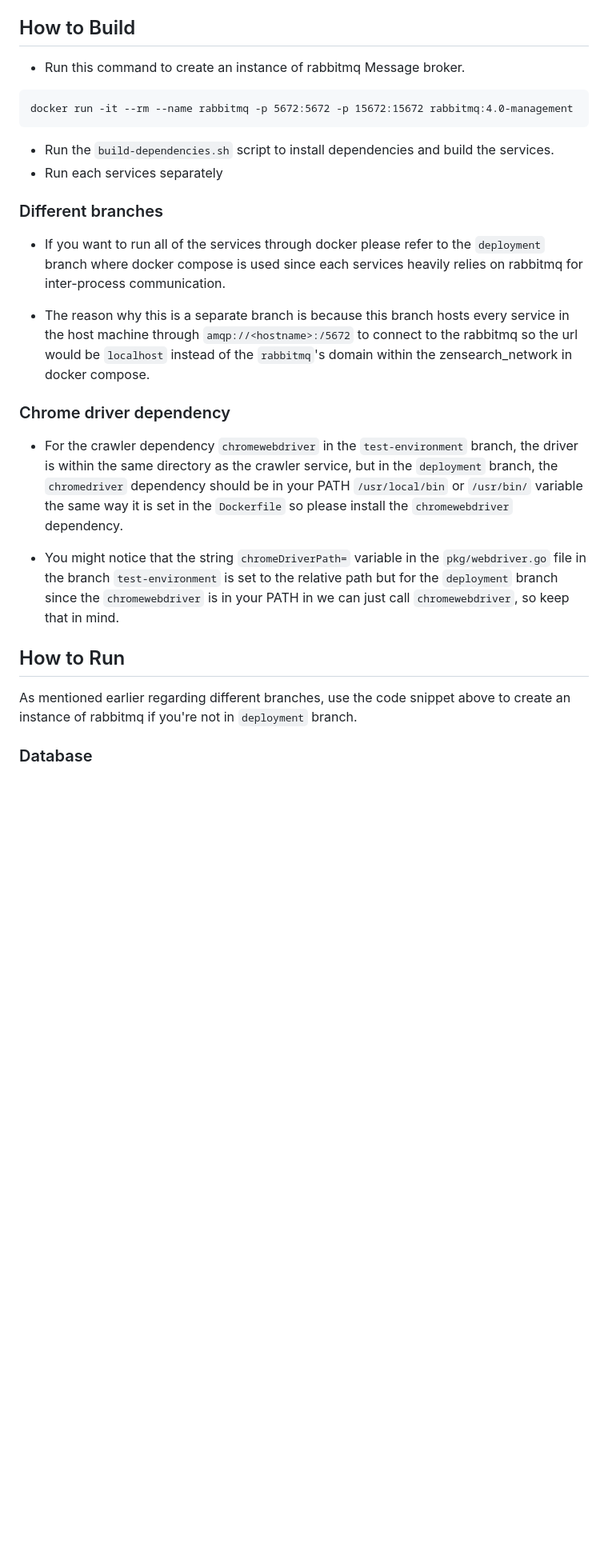
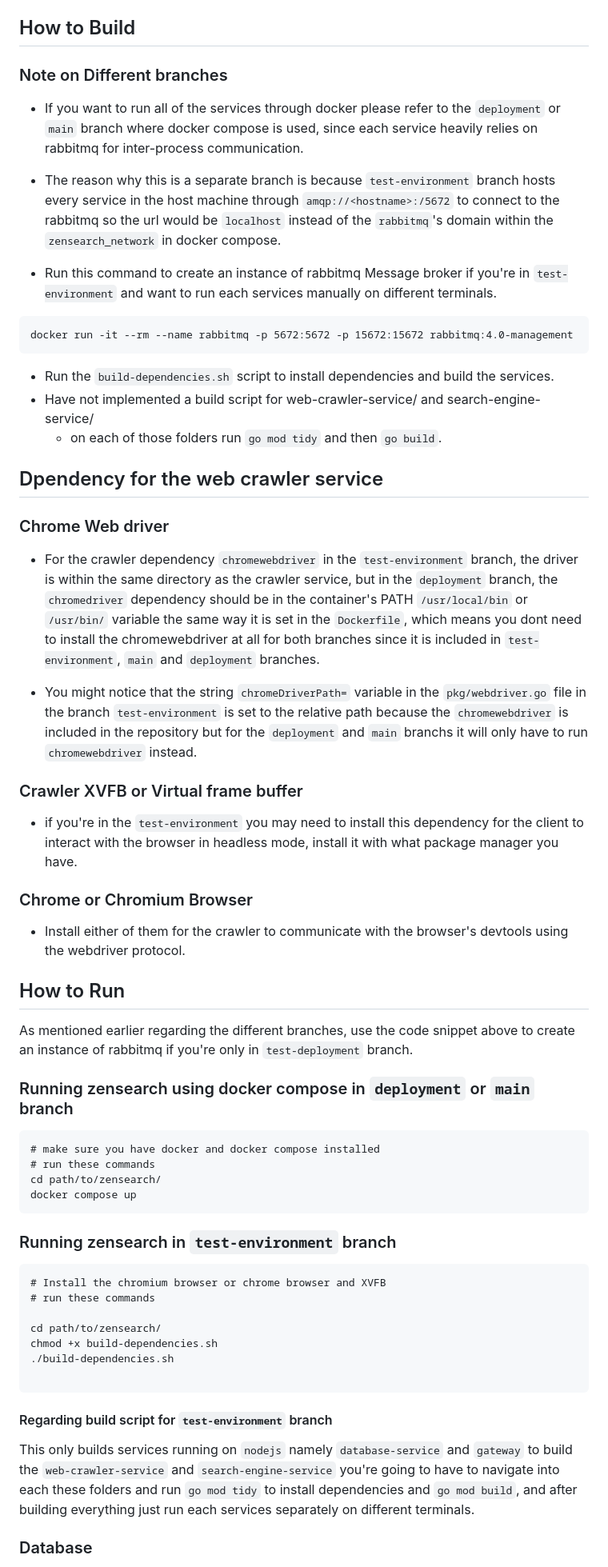
Before and after one commit to francccisss/zensearch, a Markdown page: README.md, the part around one of its changes. Shown at 80% size. Rendered like a GitHub page; blank space fills up the shorter version.

````diff
--- a/README.md
+++ b/README.md
@@ -69,27 +69,55 @@ So be careful and read their `robots.txt` file from their website `https://<webs
 
 ## How to Build
 
-- Run this command to create an instance of rabbitmq Message broker.
+### Note on Different branches
+- If you want to run all of the services through docker please refer to the `deployment` or `main` branch where docker compose is used, since each service heavily relies on rabbitmq for inter-process communication.
+
+- The reason why this is a separate branch is because `test-environment` branch hosts every service in the host machine through `amqp://<hostname>:/5672` to connect to the rabbitmq so the url would be `localhost` instead of the `rabbitmq`'s domain within the `zensearch_network` in docker compose.
+
+- Run this command to create an instance of rabbitmq Message broker if you're in `test-environment` and want to run each services manually on different terminals.
 ```
 docker run -it --rm --name rabbitmq -p 5672:5672 -p 15672:15672 rabbitmq:4.0-management
 ```
 - Run the `build-dependencies.sh` script to install dependencies and build the services.
-- Run each services separately
+- Have not implemented a build script for web-crawler-service/ and search-engine-service/
+	- on each of those folders run `go mod tidy` and then `go build`.
 
-### Different branches
-- If you want to run all of the services through docker please refer to the `deployment` branch where docker compose is used since each services heavily relies on rabbitmq for inter-process communication.
+## Dpendency for the web crawler service
+### Chrome Web driver
+- For the crawler dependency `chromewebdriver` in the `test-environment` branch, the driver is within the same directory as the crawler service, but in the `deployment` branch, the `chromedriver` dependency should be in the container's PATH `/usr/local/bin` or `/usr/bin/` variable the same way it is set in the `Dockerfile`, which means you dont need to install the chromewebdriver at all for both branches since it is included in `test-environment`, `main` and `deployment` branches.
 
-- The reason why this is a separate branch is because this branch hosts every service in the host machine through `amqp://<hostname>:/5672` to connect to the rabbitmq so the url would be `localhost` instead of the `rabbitmq`'s domain within the zensearch_network in docker compose.
+- You might notice that the string `chromeDriverPath=` variable in the `pkg/webdriver.go` file in the branch `test-environment` is set to the relative path because the `chromewebdriver` is included in the repository but for the `deployment` and `main` branchs it will only have to run `chromewebdriver` instead.
 
+### Crawler XVFB or Virtual frame buffer
+- if you're in the `test-environment` you may need to install this dependency for the client to interact with the browser in headless mode, install it with what package manager you have.
 
-### Chrome driver dependency
-- For the crawler dependency `chromewebdriver` in the `test-environment` branch, the driver is within the same directory as the crawler service, but in the `deployment` branch, the `chromedriver` dependency should be in your PATH `/usr/local/bin` or `/usr/bin/` variable the same way it is set in the `Dockerfile` so please install the `chromewebdriver` dependency.
-
-- You might notice that the string `chromeDriverPath=` variable in the `pkg/webdriver.go` file in the branch `test-environment` is set to the relative path but for the `deployment` branch since the `chromewebdriver` is in your PATH in we can just call `chromewebdriver`, so keep that in mind.
-
+### Chrome or Chromium Browser
+- Install either of them for the crawler to communicate with the browser's devtools using the webdriver protocol.
 
 ## How to Run
-As mentioned earlier regarding different branches, use the code snippet above to create an instance of rabbitmq if you're not in `deployment` branch.
+As mentioned earlier regarding the different branches, use the code snippet above to create an instance of rabbitmq if you're only in `test-deployment` branch.
+
+### Running zensearch using docker compose in `deployment` or `main` branch
+```
+# make sure you have docker and docker compose installed
+# run these commands
+cd path/to/zensearch/
+docker compose up
+```
+
+### Running zensearch in `test-environment` branch
+```
+# Install the chromium browser or chrome browser and XVFB
+# run these commands
+
+cd path/to/zensearch/
+chmod +x build-dependencies.sh
+./build-dependencies.sh
+
+```
+#### Regarding build script for `test-environment` branch
+
+This only builds services running on `nodejs` namely `database-service` and `gateway` to build the `web-crawler-service` and `search-engine-service` you're going to have to navigate into each these folders and run `go mod tidy` to install dependencies and `go mod build`, and after building everything just run each services separately on different terminals.
 
 ### Database
 The project uses Sqlite3 database which is stored within `database-service/dist/website_collection.db`, you can go into it if you have `sqlite3` installed in your system and if not go ahead and install then after that:
````
Also changed, not shown: other parts of README.md (+8 -9 lines).
